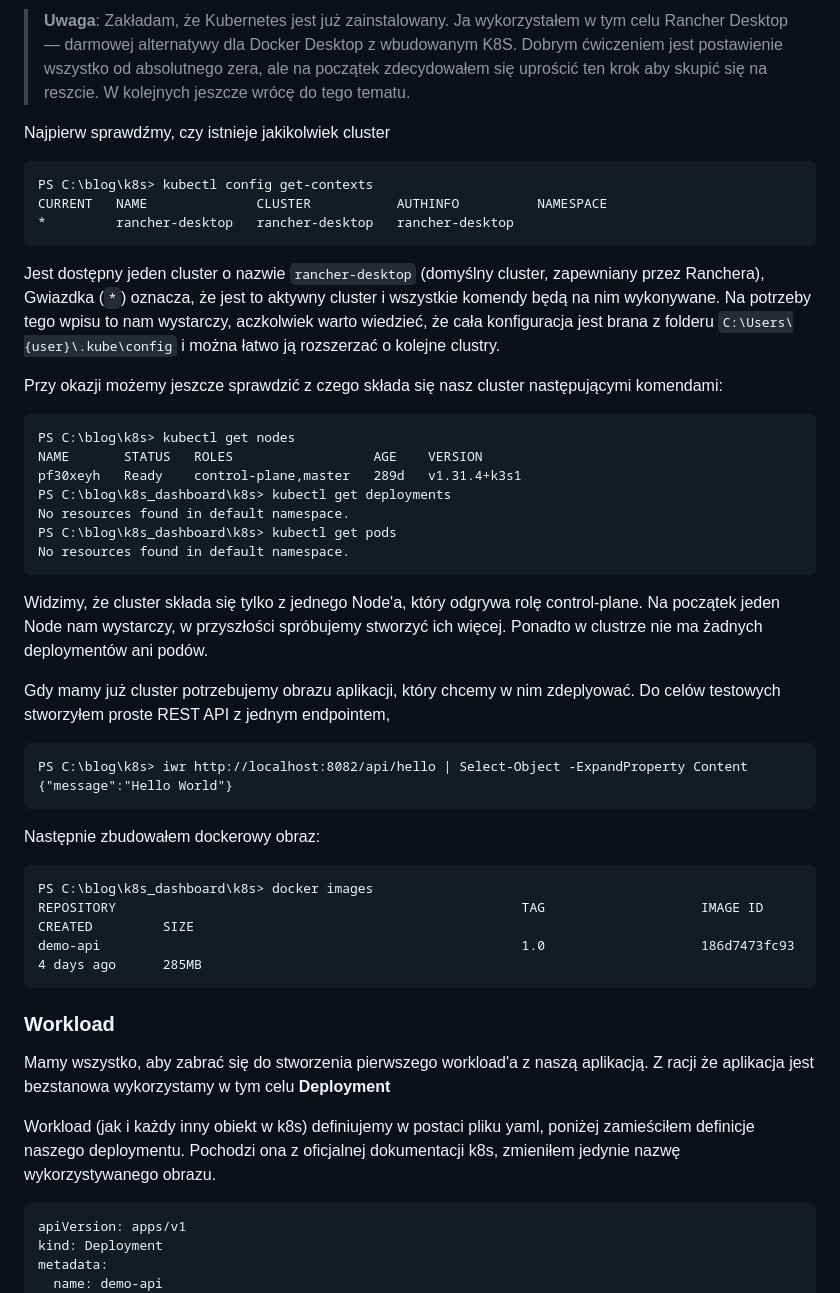
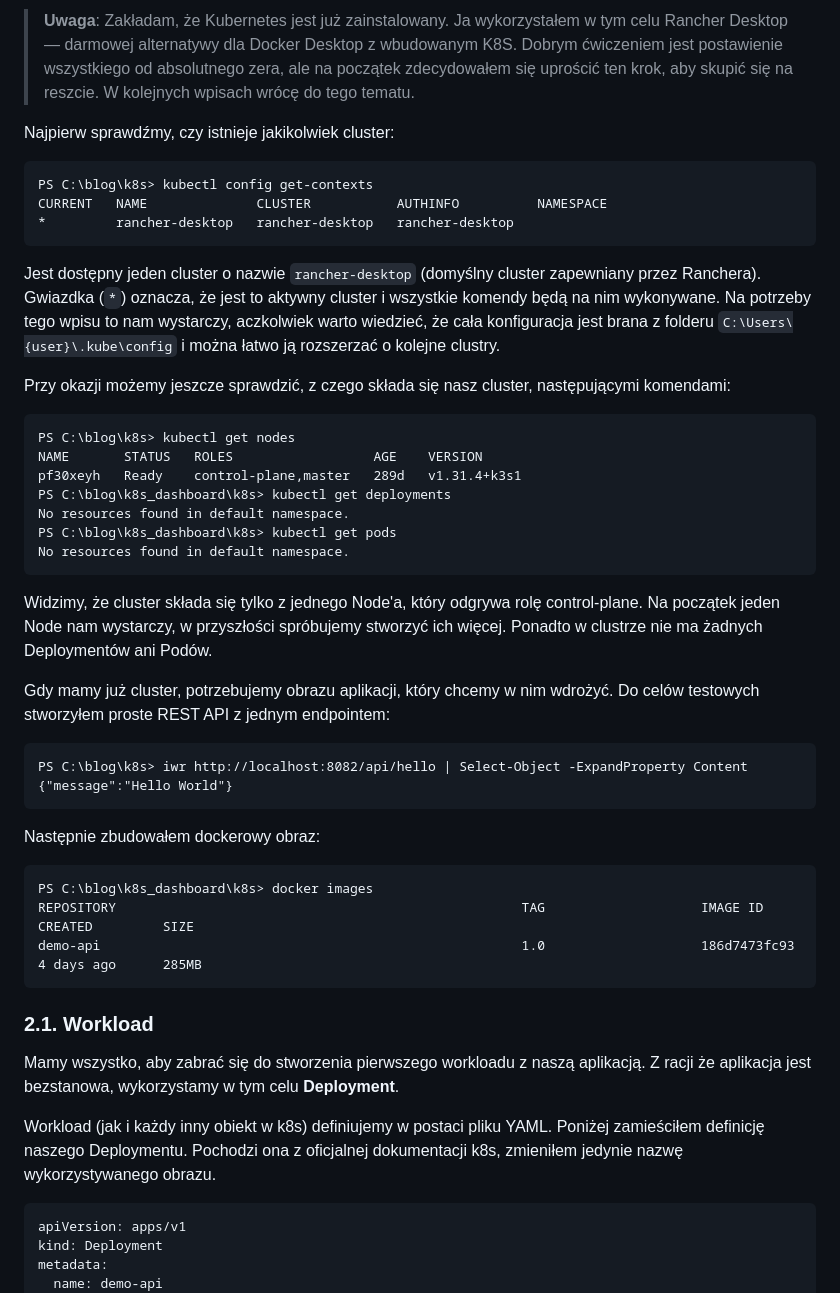
Before and after one commit to mpiotro4/mpiotro-pl, a Markdown page: blog/posts/2024-11-14-my-first-k8s-cluster.md, the part around the change printed below. Rendered like a GitHub page.

````diff
--- a/blog/posts/2024-11-14-my-first-k8s-cluster.md
+++ b/blog/posts/2024-11-14-my-first-k8s-cluster.md
@@ -79,22 +65,18 @@ W tej części wpisu sprawdzimy, jak opisane wyżej pojęcia znajdują zastosowa
 
-> **Uwaga**: Zakładam, że Kubernetes jest już zainstalowany. Ja wykorzystałem w tym celu Rancher Desktop — darmowej
-> alternatywy dla Docker Desktop z wbudowanym K8S. Dobrym ćwiczeniem jest postawienie
-> wszystko od absolutnego zera, ale na początek zdecydowałem się uprościć ten krok
-> aby skupić się na reszcie. W kolejnych jeszcze wrócę do tego tematu.
+> **Uwaga**: Zakładam, że Kubernetes jest już zainstalowany. Ja wykorzystałem w tym celu Rancher Desktop — darmowej alternatywy dla Docker Desktop z wbudowanym K8S. Dobrym ćwiczeniem jest postawienie wszystkiego od absolutnego zera, ale na początek zdecydowałem się uprościć ten krok, aby skupić się na reszcie. W kolejnych wpisach wrócę do tego tematu.
 
-Najpierw sprawdźmy, czy istnieje jakikolwiek cluster
+Najpierw sprawdźmy, czy istnieje jakikolwiek cluster:
 
 ```
 PS C:\blog\k8s> kubectl config get-contexts
 CURRENT   NAME              CLUSTER           AUTHINFO          NAMESPACE
 *         rancher-desktop   rancher-desktop   rancher-desktop
 ```
-Jest dostępny jeden cluster o nazwie `rancher-desktop` (domyślny cluster, zapewniany przez Ranchera), Gwiazdka (`*`)
-oznacza, że jest to aktywny cluster i wszystkie komendy będą na nim wykonywane.
-Na potrzeby tego wpisu to nam wystarczy, aczkolwiek warto wiedzieć, że cała konfiguracja
-jest brana z folderu `C:\Users\{user}\.kube\config` i można łatwo ją rozszerzać o kolejne clustry.
 
-Przy okazji możemy jeszcze sprawdzić z czego składa się nasz cluster następującymi komendami:
+Jest dostępny jeden cluster o nazwie `rancher-desktop` (domyślny cluster zapewniany przez Ranchera). Gwiazdka (`*`) oznacza, że jest to aktywny cluster i wszystkie komendy będą na nim wykonywane. Na potrzeby tego wpisu to nam wystarczy, aczkolwiek warto wiedzieć, że cała konfiguracja jest brana z folderu `C:\Users\{user}\.kube\config` i można łatwo ją rozszerzać o kolejne clustry.
+
+Przy okazji możemy jeszcze sprawdzić, z czego składa się nasz cluster, następującymi komendami:
+
 ```
 PS C:\blog\k8s> kubectl get nodes
 NAME       STATUS   ROLES                  AGE    VERSION
@@ -104,27 +86,30 @@ No resources found in default namespace.
 PS C:\blog\k8s_dashboard\k8s> kubectl get pods
 No resources found in default namespace.
 ```
-Widzimy, że cluster składa się tylko z jednego Node'a, który odgrywa rolę control-plane. Na początek jeden Node nam wystarczy,
-w przyszłości spróbujemy stworzyć ich więcej. Ponadto w clustrze nie ma żadnych deploymentów ani podów.
 
-Gdy mamy już cluster potrzebujemy obrazu aplikacji, który chcemy w nim zdeplyować. Do celów testowych stworzyłem
-proste REST API z jednym endpointem,
+Widzimy, że cluster składa się tylko z jednego Node'a, który odgrywa rolę control-plane. Na początek jeden Node nam wystarczy, w przyszłości spróbujemy stworzyć ich więcej. Ponadto w clustrze nie ma żadnych Deploymentów ani Podów.
+
+Gdy mamy już cluster, potrzebujemy obrazu aplikacji, który chcemy w nim wdrożyć. Do celów testowych stworzyłem proste REST API z jednym endpointem:
+
 ```
 PS C:\blog\k8s> iwr http://localhost:8082/api/hello | Select-Object -ExpandProperty Content
 {"message":"Hello World"}
 ```
+
 Następnie zbudowałem dockerowy obraz:
+
 ```
 PS C:\blog\k8s_dashboard\k8s> docker images
 REPOSITORY                                                    TAG                    IMAGE ID       CREATED         SIZE
 demo-api                                                      1.0                    186d7473fc93   4 days ago      285MB
 ```
-### Workload
-Mamy wszystko, aby zabrać się do stworzenia pierwszego workload'a z naszą aplikacją. Z racji że aplikacja jest bezstanowa
-wykorzystamy w tym celu **Deployment**
 
-Workload (jak i każdy inny obiekt w k8s) definiujemy w postaci pliku yaml, poniżej zamieściłem definicje naszego deploymentu.
-Pochodzi ona z oficjalnej dokumentacji k8s, zmieniłem jedynie nazwę wykorzystywanego obrazu.
+### 2.1. Workload
+
+Mamy wszystko, aby zabrać się do stworzenia pierwszego workloadu z naszą aplikacją. Z racji że aplikacja jest bezstanowa, wykorzystamy w tym celu **Deployment**.
+
+Workload (jak i każdy inny obiekt w k8s) definiujemy w postaci pliku YAML. Poniżej zamieściłem definicję naszego Deploymentu. Pochodzi ona z oficjalnej dokumentacji k8s, zmieniłem jedynie nazwę wykorzystywanego obrazu.
+
 ```yaml
 apiVersion: apps/v1
 kind: Deployment
````
Also changed, not shown: other parts of blog/posts/2024-11-14-my-first-k8s-cluster.md (+58 -67 lines).
